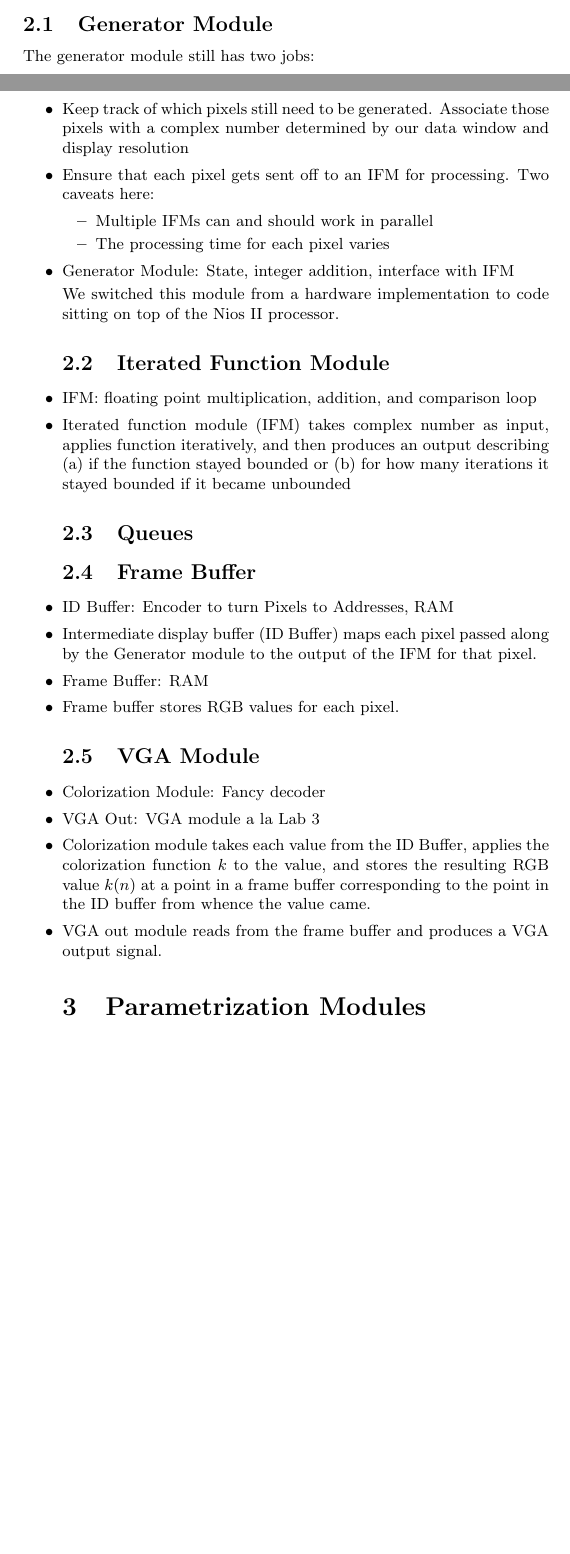
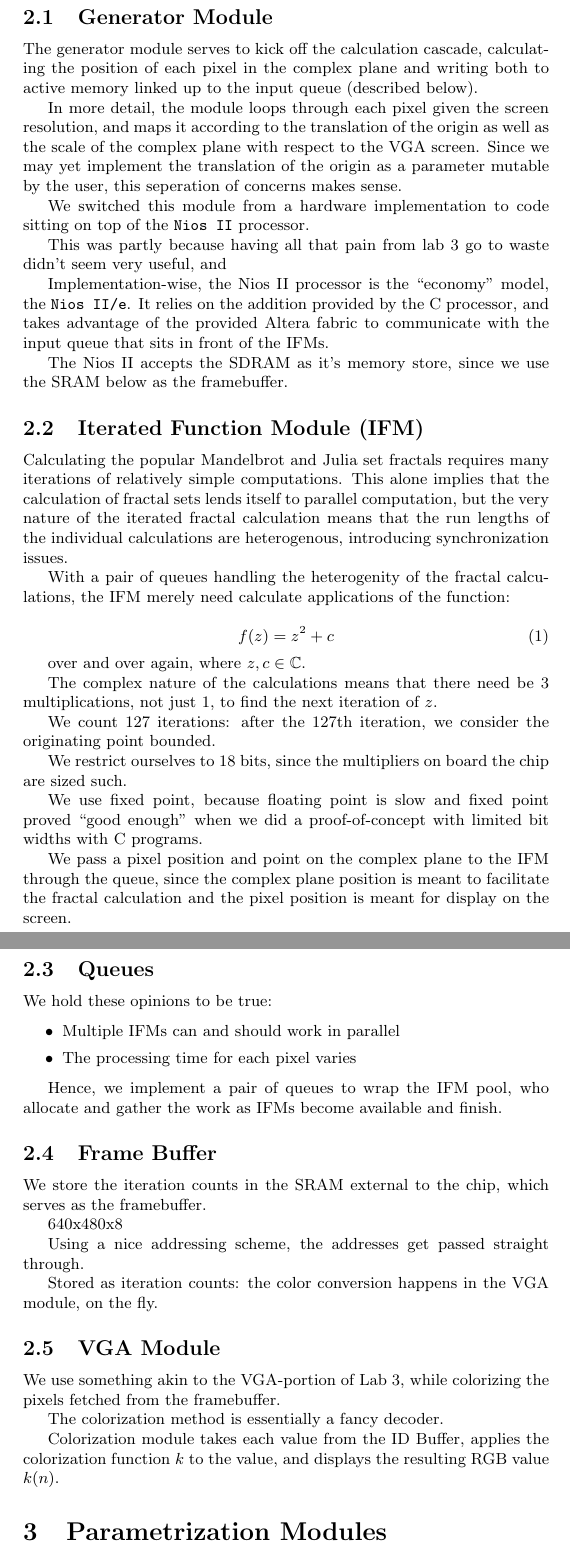
Before and after one commit to thenoviceoof/romeo-set, a LaTeX document (docs/design/design.tex): two parts of pages 1 and 2 of 3 before the commit and two parts of pages 2 and 3 of 4 after it, joined at a grey line, cut so that both start at the same text, the shorter picture padded with empty space. Compiled offline with pdfLaTeX.

Commit message:
Filled out some details in the design.tex

```diff
--- a/docs/design/design.tex
+++ b/docs/design/design.tex
@@ -59,62 +62,112 @@ Here we would talk about the high-level block structure of the project:
 % ----------------------------------------
 \subsection{Generator Module}
-The generator module still has two jobs:
-\begin{itemize}
-\item Keep track of which pixels still need to be
-  generated. Associate those pixels with a complex number determined
-  by our data window and display resolution
-\item Ensure that each pixel gets sent off to an IFM for
-  processing. Two caveats here:
-  \begin{itemize}
-  \item Multiple IFMs can and should work in parallel
-  \item The processing time for each pixel varies
-  \end{itemize}
 
-\item Generator Module: State, integer addition, interface with IFM
+The generator module serves to kick off the calculation cascade,
+calculating the position of each pixel in the complex plane and
+writing both to active memory linked up to the input queue (described
+below).
+
+In more detail, the module loops through each pixel given the screen
+resolution, and maps it according to the translation of the origin as
+well as the scale of the complex plane with respect to the VGA
+screen. Since we may yet implement the translation of the origin as a
+parameter mutable by the user, this seperation of concerns makes
+sense.
 
 We switched this module from a hardware implementation to code sitting
-on top of the Nios II processor.
+on top of the \verb!Nios II! processor.
+
+This was partly because having all that pain from lab 3 go to waste
+didn't seem very useful, and
+
+Implementation-wise, the Nios II processor is the ``economy'' model,
+the \verb!Nios II/e!. It relies on the addition provided by the C
+processor, and takes advantage of the provided Altera fabric to
+communicate with the input queue that sits in front of the IFMs.
+
+The Nios II accepts the SDRAM as it's memory store, since we use the
+SRAM below as the framebuffer.
 
 % ----------------------------------------
-\subsection{Iterated Function Module}
+\subsection{Iterated Function Module (IFM)}
 
-\item IFM: floating point multiplication, addition, and comparison loop
+Calculating the popular Mandelbrot and Julia set fractals requires
+many iterations of relatively simple computations. This alone implies
+that the calculation of fractal sets lends itself to parallel
+computation, but the very nature of the iterated fractal calculation
+means that the run lengths of the individual calculations are
+heterogenous, introducing synchronization issues.
 
-\item Iterated function module (IFM) takes complex number as input,
-  applies function iteratively, and then produces an output describing
-  (a) if the function stayed bounded or (b) for how many iterations it
-  stayed bounded if it became unbounded
+With a pair of queues handling the heterogenity of the fractal
+calculations, the IFM merely need calculate applications of the function:
+
+\begin{equation}
+f(z) = z^2 + c
+\end{equation}
+
+over and over again, where $z,c \in \mathbb{C}$.
+
+% !!! I start to lose coherency right about here
+
+The complex nature of the calculations means that there need be 3
+multiplications, not just 1, to find the next iteration of $z$.
+
+We count 127 iterations: after the 127th iteration, we consider the
+originating point bounded.
+
+We restrict ourselves to 18 bits, since the multipliers on board the
+chip are sized such.
+
+We use fixed point, because floating point is slow and fixed point
+proved ``good enough'' when we did a proof-of-concept with limited bit
+widths with C programs.
+
+We pass a pixel position and point on the complex plane to the IFM
+through the queue, since the complex plane position is meant to
+facilitate the fractal calculation and the pixel position is meant for
+display on the screen.
 
 % ----------------------------------------
 \subsection{Queues}
 
+We hold these opinions to be true:
+
+\begin{itemize}
+\item Multiple IFMs can and should work in parallel
+\item The processing time for each pixel varies
+\end{itemize}
+
+Hence, we implement a pair of queues to wrap the IFM pool, who
+allocate and gather the work as IFMs become available and finish.
+
+% !!! I DON'T KNOW HOW THIS IS IMPLEMENTED
 
 
 % ----------------------------------------
 \subsection{Frame Buffer}
 
-\item ID Buffer: Encoder to turn Pixels to Addresses, RAM
-\item Intermediate display buffer (ID Buffer) maps each pixel passed
-  along by the Generator module to the output of the IFM for that
-  pixel.
+We store the iteration counts in the SRAM external to the chip, which
+serves as the framebuffer.
 
-\item Frame Buffer: RAM
-\item Frame buffer stores RGB values for each pixel.
+640x480x8
+
+Using a nice addressing scheme, the addresses get passed straight through.
+
+Stored as iteration counts: the color conversion happens in the VGA
+module, on the fly.
+
 
 % ----------------------------------------
 \subsection{VGA Module}
 
-\item Colorization Module: Fancy decoder
-\item VGA Out: VGA module a la Lab 3
+We use something akin to the VGA-portion of Lab 3, while colorizing
+the pixels fetched from the framebuffer.
 
-\item Colorization module takes each value from the ID Buffer, applies
-  the colorization function $k$ to the value, and stores the resulting
-  RGB value $k(n)$ at a point in a frame buffer corresponding to the
-  point in the ID buffer from whence the value came.
+The colorization method is essentially a fancy decoder.
 
-\item VGA out module reads from the frame buffer and produces a VGA
-  output signal.
-
+Colorization module takes each value from the ID Buffer, applies the
+colorization function $k$ to the value, and displays the resulting RGB
+value $k(n)$.
 
 
 % ------------------------------------------------------------
```
Also changed, not shown: docs/design/design.tex (7 more changed lines).
